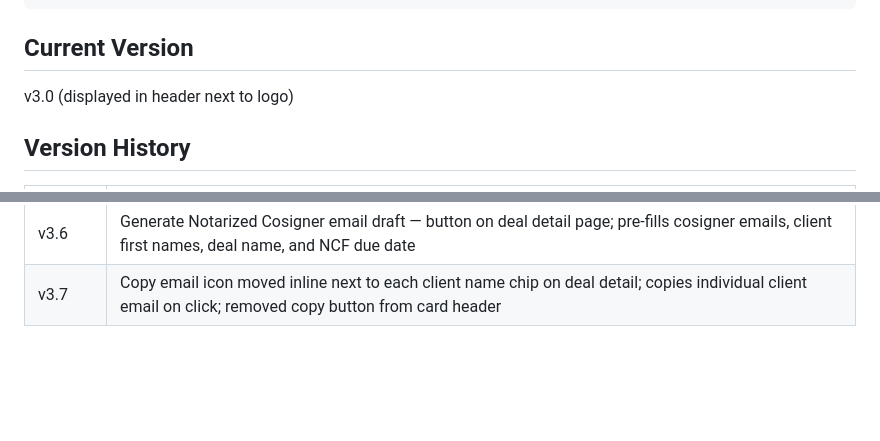
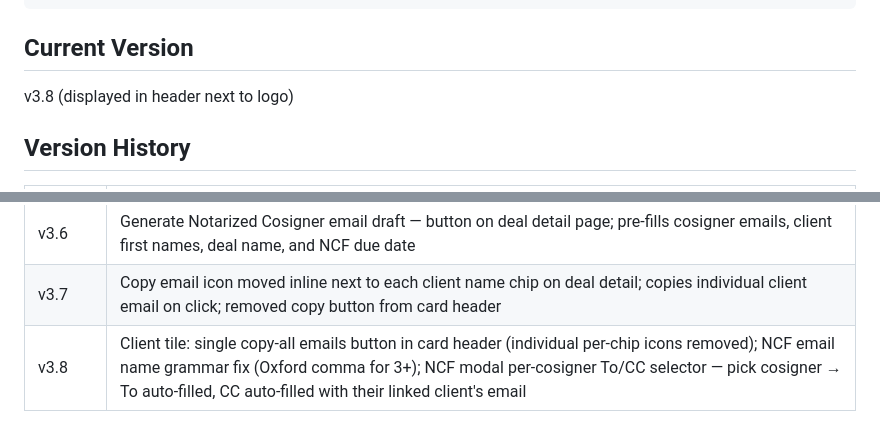
Before and after one commit to greglee722/approveddeals, a Markdown page: README.md, 2 parts joined by grey strips. Rendered like a GitHub page; blank space fills up the shorter version.

Commit message:
v3.8 docs — update README, FEATURES, DEVELOPMENT for all v3.8 changes
Co-Authored-By: Claude Sonnet 4.6 <noreply@anthropic.com>

````diff
--- a/README.md
+++ b/README.md
@@ -46,7 +46,7 @@ https://greglee722.github.io/approveddeals
 ```
 
 ## Current Version
-v3.0 (displayed in header next to logo)
+v3.8 (displayed in header next to logo)
 
 ## Version History
 | Version | Changes |
@@ -79,3 +79,4 @@ v3.0 (displayed in header next to logo)
 | v3.5 | AI deal creator auto-creates new address records when address not found in db; expanded JSON schema with street/city/state/zip/beds/baths fields; RE: line in welcome email always uses deal name |
 | v3.6 | Generate Notarized Cosigner email draft — button on deal detail page; pre-fills cosigner emails, client first names, deal name, and NCF due date |
 | v3.7 | Copy email icon moved inline next to each client name chip on deal detail; copies individual client email on click; removed copy button from card header |
+| v3.8 | Client tile: single copy-all emails button in card header (individual per-chip icons removed); NCF email name grammar fix (Oxford comma for 3+); NCF modal per-cosigner To/CC selector — pick cosigner → To auto-filled, CC auto-filled with their linked client's email |
````
Also changed, not shown: DEVELOPMENT.md (+19 -10 lines), FEATURES.md (+19 -12 lines).
